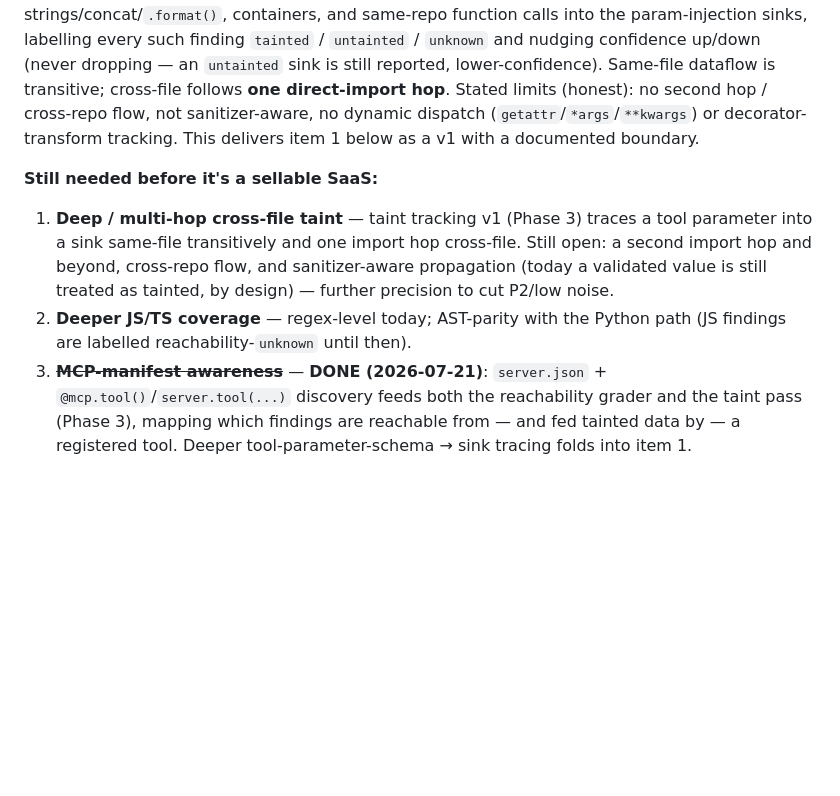
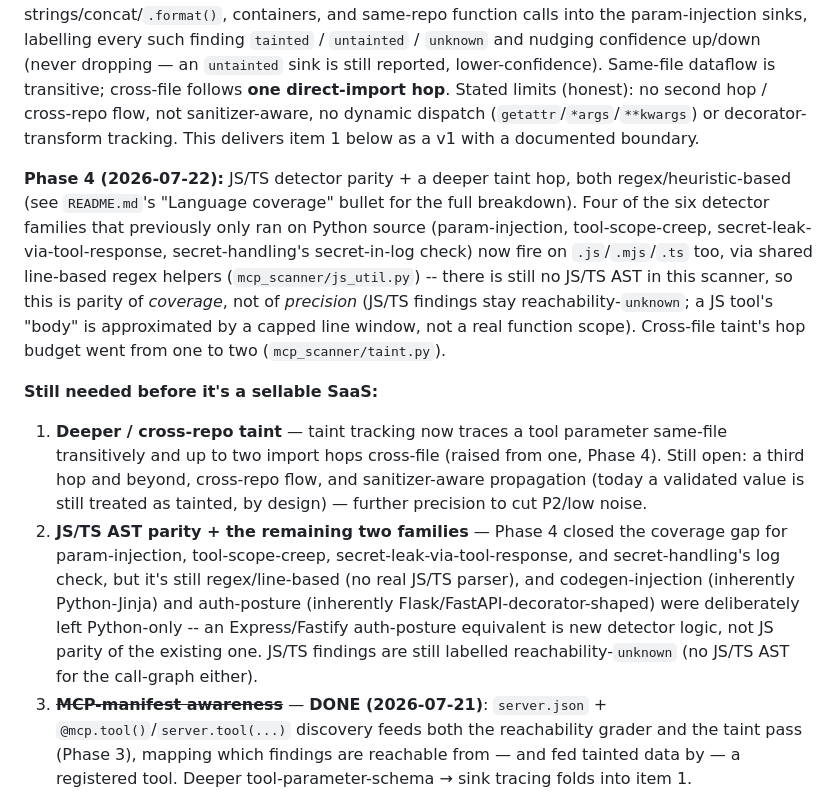
Before and after one commit to jaimenbell/mcp-security-scanner, a Markdown page: PRODUCT.md, the part around the change. Rendered like a GitHub page; blank space fills up the shorter version.

```diff
--- a/PRODUCT.md
+++ b/PRODUCT.md
@@ -53,10 +53,12 @@ This is **ranked #2** of the new angles and explicitly **sequenced *after* the r
 
 **Phase 3 precision (2026-07-21):** tool-parameter **taint tracking v1** shipped (`mcp_scanner/taint.py`). A second post-detector pass seeds every registered tool handler's parameters as taint sources and propagates them through assignments, f-strings/concat/`.format()`, containers, and same-repo function calls into the param-injection sinks, labelling every such finding `tainted` / `untainted` / `unknown` and nudging confidence up/down (never dropping — an `untainted` sink is still reported, lower-confidence). Same-file dataflow is transitive; cross-file follows **one direct-import hop**. Stated limits (honest): no second hop / cross-repo flow, not sanitizer-aware, no dynamic dispatch (`getattr`/`*args`/`**kwargs`) or decorator-transform tracking. This delivers item 1 below as a v1 with a documented boundary.
 
+**Phase 4 (2026-07-22):** JS/TS detector parity + a deeper taint hop, both regex/heuristic-based (see `README.md`'s "Language coverage" bullet for the full breakdown). Four of the six detector families that previously only ran on Python source (param-injection, tool-scope-creep, secret-leak-via-tool-response, secret-handling's secret-in-log check) now fire on `.js`/`.mjs`/`.ts` too, via shared line-based regex helpers (`mcp_scanner/js_util.py`) -- there is still no JS/TS AST in this scanner, so this is parity of *coverage*, not of *precision* (JS/TS findings stay reachability-`unknown`; a JS tool's "body" is approximated by a capped line window, not a real function scope). Cross-file taint's hop budget went from one to two (`mcp_scanner/taint.py`).
+
 **Still needed before it's a sellable SaaS:**
 
-1. **Deep / multi-hop cross-file taint** — taint tracking v1 (Phase 3) traces a tool parameter into a sink same-file transitively and one import hop cross-file. Still open: a second import hop and beyond, cross-repo flow, and sanitizer-aware propagation (today a validated value is still treated as tainted, by design) — further precision to cut P2/low noise.
-2. **Deeper JS/TS coverage** — regex-level today; AST-parity with the Python path (JS findings are labelled reachability-`unknown` until then).
+1. **Deeper / cross-repo taint** — taint tracking now traces a tool parameter same-file transitively and up to two import hops cross-file (raised from one, Phase 4). Still open: a third hop and beyond, cross-repo flow, and sanitizer-aware propagation (today a validated value is still treated as tainted, by design) — further precision to cut P2/low noise.
+2. **JS/TS AST parity + the remaining two families** — Phase 4 closed the coverage gap for param-injection, tool-scope-creep, secret-leak-via-tool-response, and secret-handling's log check, but it's still regex/line-based (no real JS/TS parser), and codegen-injection (inherently Python-Jinja) and auth-posture (inherently Flask/FastAPI-decorator-shaped) were deliberately left Python-only -- an Express/Fastify auth-posture equivalent is new detector logic, not JS parity of the existing one. JS/TS findings are still labelled reachability-`unknown` (no JS/TS AST for the call-graph either).
 3. ~~**MCP-manifest awareness**~~ — **DONE (2026-07-21)**: `server.json` + `@mcp.tool()`/`server.tool(...)` discovery feeds both the reachability grader and the taint pass (Phase 3), mapping which findings are reachable from — and fed tainted data by — a registered tool. Deeper tool-parameter-schema → sink tracing folds into item 1.
 4. **Hosted delivery** — a thin web/CI surface for the continuous tier; today it is a CLI.
 5. **Git-history secret scanning** — fold in gitleaks so the secret detector covers history, not just the working tree.
```
Also changed, not shown: README.md (+4 -4 lines).
